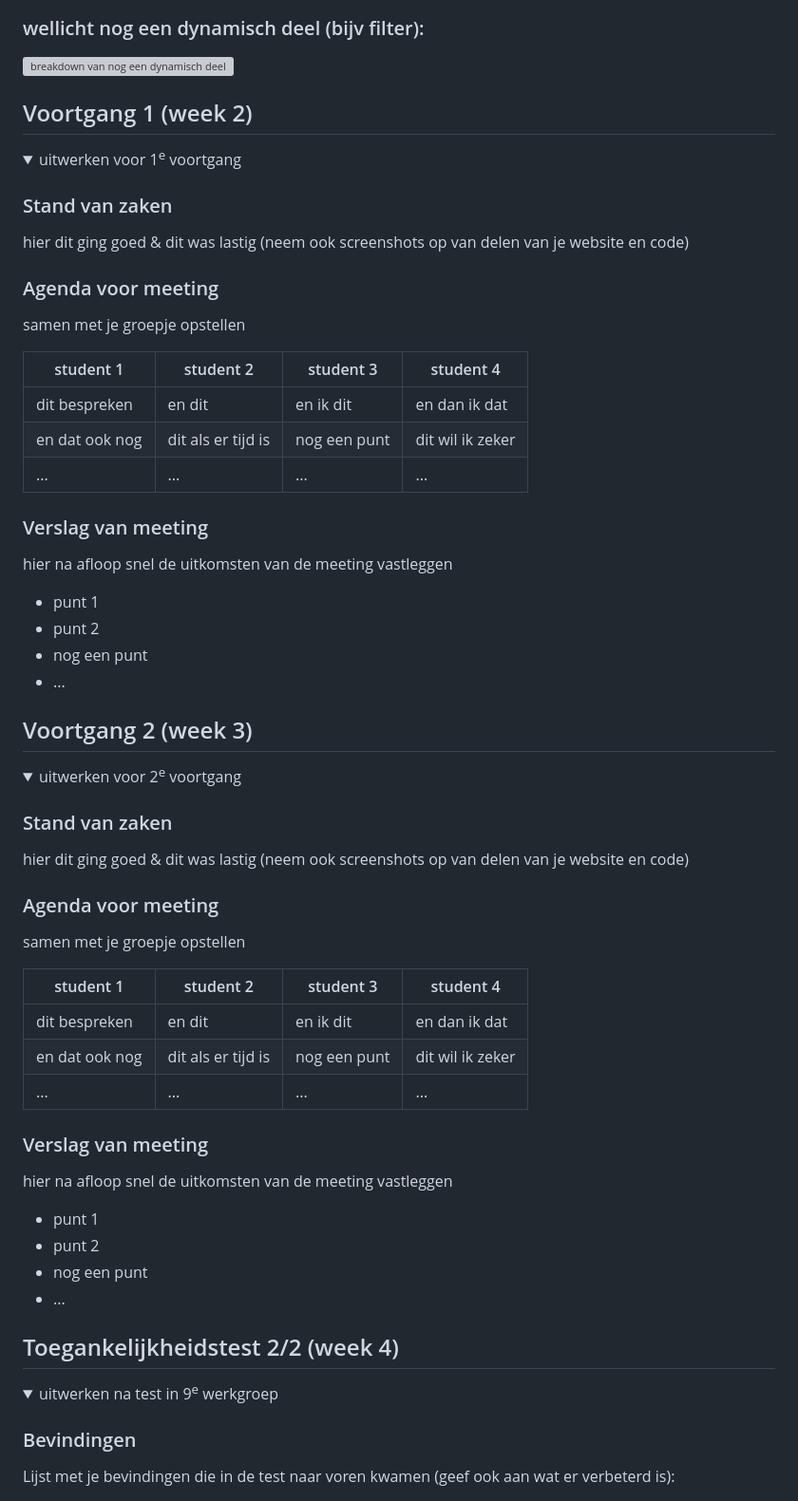
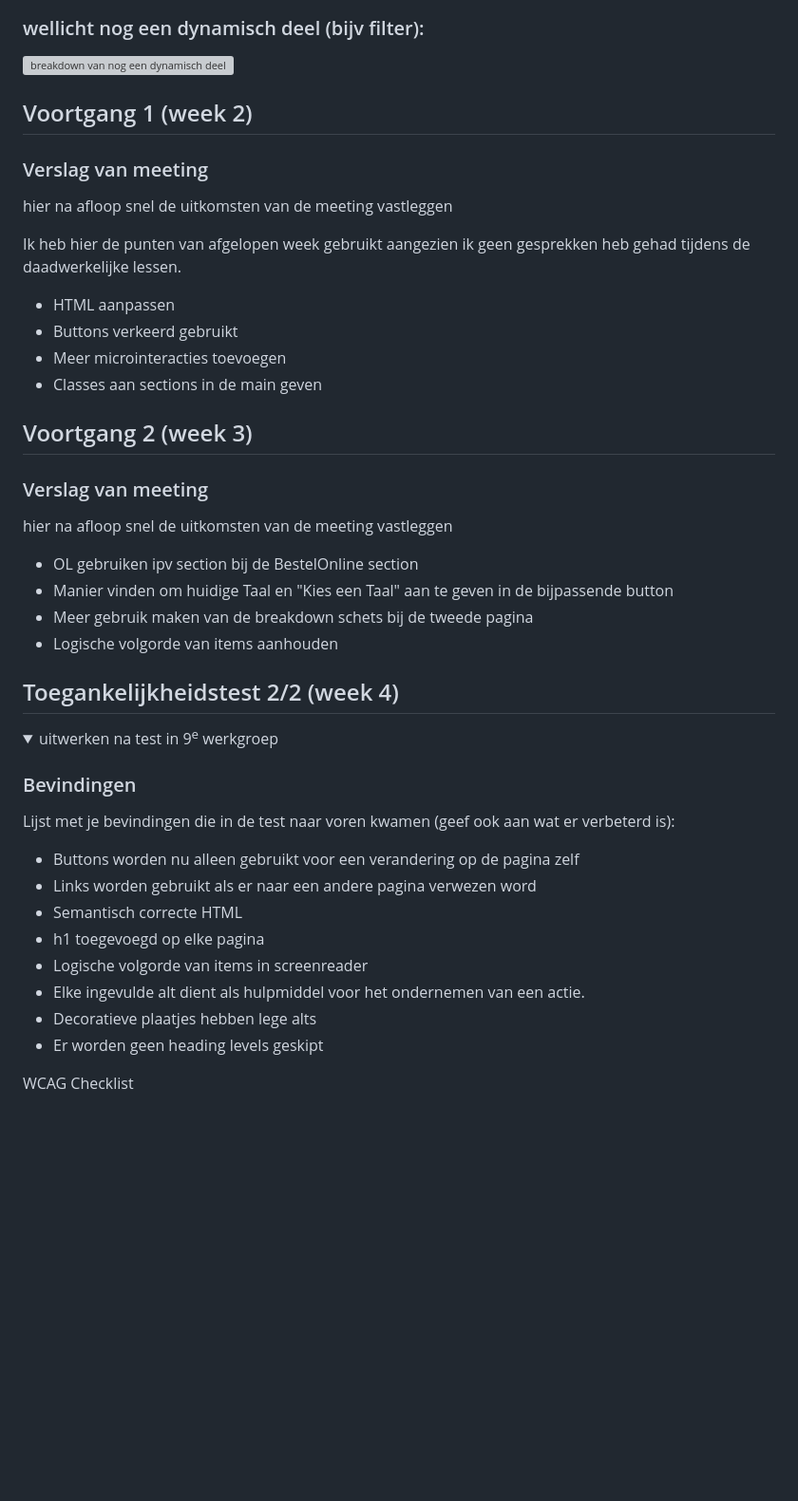
Before and after one commit to Ceciliavdl/ceciliavdl.github.io, a Markdown page: README.md, the part around the change printed below. Shown: that part at 95% size. GitHub-like rendering; folded sections open; blank space fills up the shorter version; grey boxes are pictures that could not be loaded.

```diff
--- a/README.md
+++ b/README.md
@@ -84,30 +97,15 @@ Nb. Door *open* toe te voegen aan een *details* element kun je deze standaard op
 
 ## Voortgang 1 (week 2)
 
-<details>
-  <summary>uitwerken voor 1<sup>e</sup> voortgang</summary>
-
-  ### Stand van zaken
-  hier dit ging goed & dit was lastig (neem ook screenshots op van delen van je website en code)
-
-
-  ### Agenda voor meeting
-  samen met je groepje opstellen
-
-  | student 1      | student 2          | student 3    | student 4        |
-  | ---            | ---                | ---          | ---              |
-  | dit bespreken  | en dit             | en ik dit    | en dan ik dat    |
-  | en dat ook nog | dit als er tijd is | nog een punt | dit wil ik zeker |
-  | ...            | ...                | ...          | ...              |
-
-
   ### Verslag van meeting
   hier na afloop snel de uitkomsten van de meeting vastleggen
 
-  - punt 1
-  - punt 2
-  - nog een punt
-  - ...
+  Ik heb hier de punten van afgelopen week gebruikt aangezien ik geen gesprekken heb gehad tijdens de daadwerkelijke lessen.
+
+  - HTML aanpassen
+  - Buttons verkeerd gebruikt
+  - Meer microinteracties toevoegen
+  - Classes aan sections in de main geven
 
 </details>
 
@@ -117,30 +115,16 @@ Nb. Door *open* toe te voegen aan een *details* element kun je deze standaard op
 
 ## Voortgang 2 (week 3)
 
-<details>
-  <summary>uitwerken voor 2<sup>e</sup> voortgang</summary>
 
-  ### Stand van zaken
-  hier dit ging goed & dit was lastig (neem ook screenshots op van delen van je website en code)
-
-
-  ### Agenda voor meeting
-  samen met je groepje opstellen
-
-  | student 1      | student 2          | student 3    | student 4        |
-  | ---            | ---                | ---          | ---              |
-  | dit bespreken  | en dit             | en ik dit    | en dan ik dat    |
-  | en dat ook nog | dit als er tijd is | nog een punt | dit wil ik zeker |
-  | ...            | ...                | ...          | ...              |
 
 
   ### Verslag van meeting
   hier na afloop snel de uitkomsten van de meeting vastleggen
 
-  - punt 1
-  - punt 2
-  - nog een punt
-- ...
+  - OL gebruiken ipv section bij de BestelOnline section
+  - Manier vinden om huidige Taal en "Kies een Taal" aan te geven in de bijpassende button
+  - Meer gebruik maken van de breakdown schets bij de tweede pagina
+- Logische volgorde van items aanhouden
 
 </details>
 
@@ -156,7 +140,15 @@ Nb. Door *open* toe te voegen aan een *details* element kun je deze standaard op
   ### Bevindingen
   Lijst met je bevindingen die in de test naar voren kwamen (geef ook aan wat er verbeterd is):
 
-</details>
+  - Buttons worden nu alleen gebruikt voor een verandering op de pagina zelf
+  - Links worden gebruikt als er naar een andere pagina verwezen word
+  - Semantisch correcte HTML
+  - h1 toegevoegd op elke pagina
+  - Logische volgorde van items in screenreader
+  - Elke ingevulde alt dient als hulpmiddel voor het ondernemen van een actie.
+  - Decoratieve plaatjes hebben lege alts
+  - Er worden geen heading levels geskipt
 
 
+  WCAG Checklist
 
```
Also changed, not shown: other parts of README.md (+28 -42 lines).
